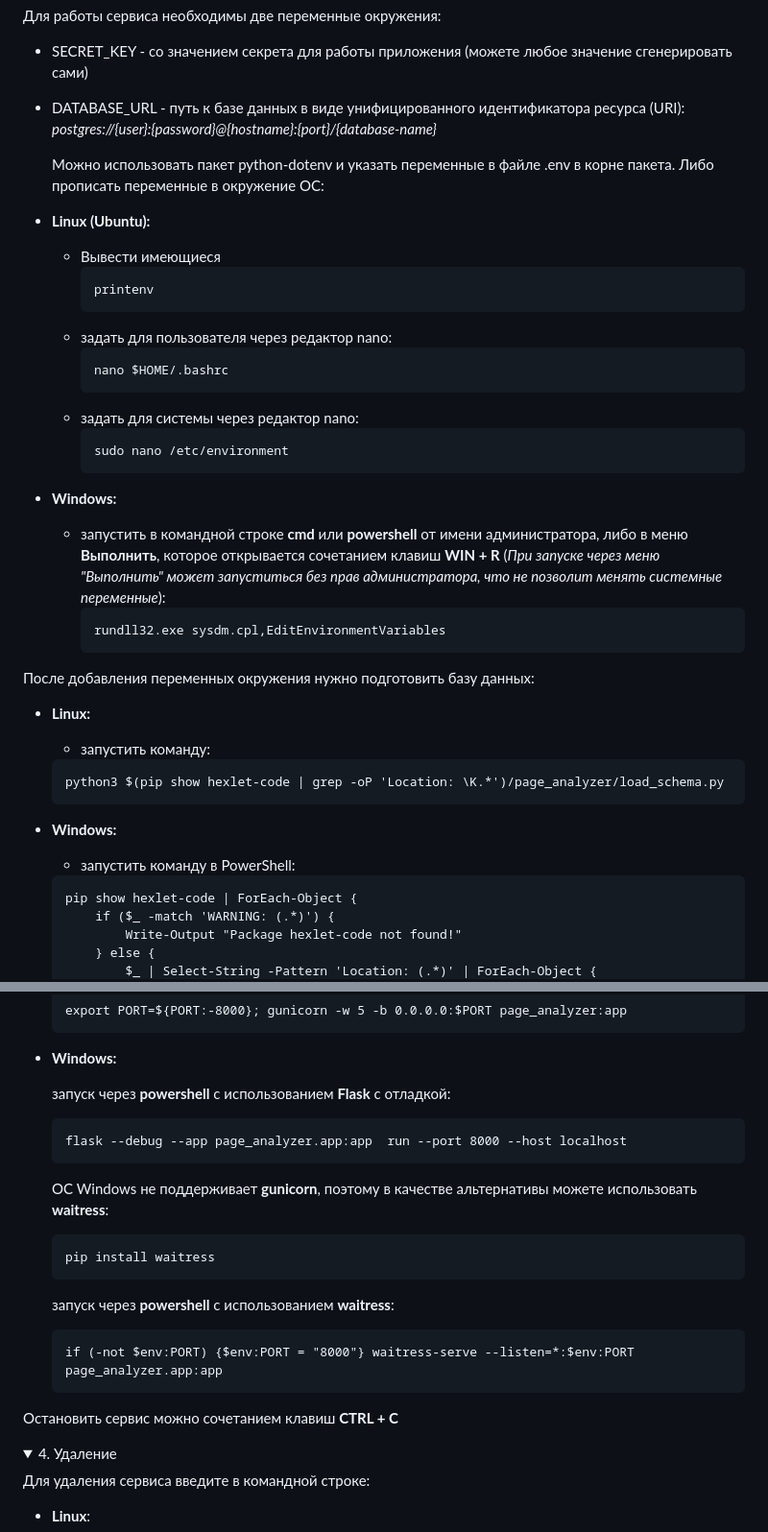
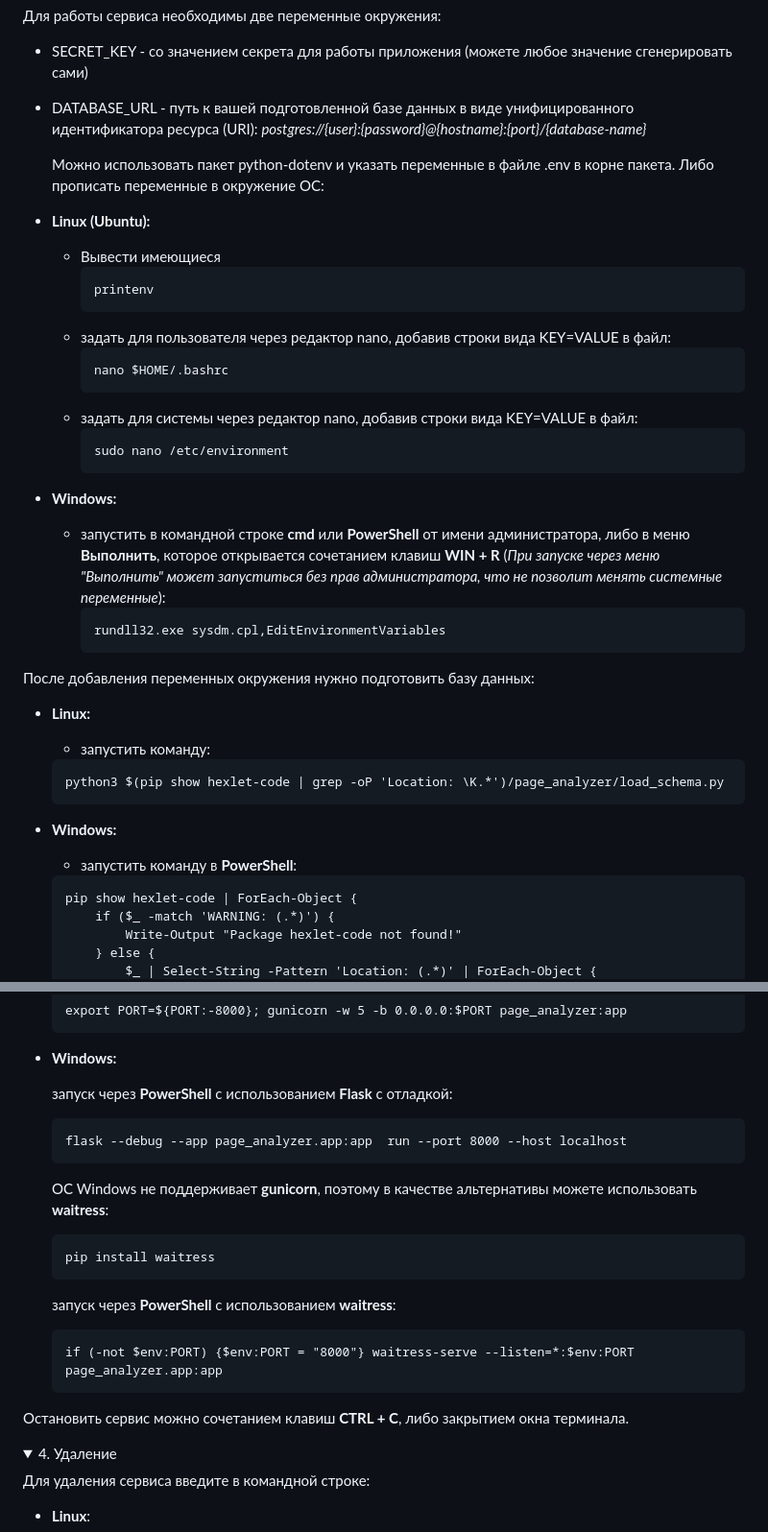
Before and after one commit to dmkael/page-analyzer, a Markdown page: README.md, 2 parts joined by grey strips. Shown at 96% size. Rendered like a GitHub page; folded sections open.

Commit message:
Some edits in readme info

````diff
--- a/README.md
+++ b/README.md
@@ -59,7 +59,7 @@
 Для работы сервиса необходимы две переменные окружения:
 
 - SECRET_KEY - со значением секрета для работы приложения (можете любое значение сгенерировать сами)
-- DATABASE_URL - путь к базе данных в виде унифицированного идентификатора ресурса (URI): _postgres://{user}:{password}@{hostname}:{port}/{database-name}_
+- DATABASE_URL - путь к вашей подготовленной базе данных в виде унифицированного идентификатора ресурса (URI): _postgres://{user}:{password}@{hostname}:{port}/{database-name}_
 
 
   Можно использовать пакет python-dotenv и указать переменные в файле .env в корне пакета.
@@ -70,17 +70,17 @@
     ```
     printenv
     ```
-  - задать для пользователя через редактор nano:
+  - задать для пользователя через редактор nano, добавив строки вида KEY=VALUE в файл:
     ```
     nano $HOME/.bashrc
     ```
-  - задать для системы через редактор nano:
+  - задать для системы через редактор nano, добавив строки вида KEY=VALUE в файл:
     ```
     sudo nano /etc/environment
     ```
 
 - __Windows:__
-  - запустить в командной строке __cmd__ или __powershell__ от имени администратора, либо в меню __Выполнить__, которое открывается сочетанием клавиш __WIN + R__ (_При запуске через меню "Выполнить" может запуститься без прав администратора, что не позволит менять системные переменные_):
+  - запустить в командной строке __cmd__ или __PowerShell__ от имени администратора, либо в меню __Выполнить__, которое открывается сочетанием клавиш __WIN + R__ (_При запуске через меню "Выполнить" может запуститься без прав администратора, что не позволит менять системные переменные_):
     ```
     rundll32.exe sysdm.cpl,EditEnvironmentVariables
     ```
@@ -96,7 +96,7 @@
 
 - __Windows:__
 
-  - запустить команду в PowerShell:
+  - запустить команду в __PowerShell__:
   ```
   pip show hexlet-code | ForEach-Object {
       if ($_ -match 'WARNING: (.*)') {
@@ -135,7 +135,7 @@
 
 - __Windows:__
 
-  запуск через __powershell__ c использованием __Flask__ с отладкой:
+  запуск через __PowerShell__ c использованием __Flask__ с отладкой:
   ```
   flask --debug --app page_analyzer.app:app  run --port 8000 --host localhost
   ```
@@ -143,12 +143,12 @@
   ```
   pip install waitress
   ```
-  запуск через __powershell__ c использованием __waitress__:
+  запуск через __PowerShell__ c использованием __waitress__:
   ```
   if (-not $env:PORT) {$env:PORT = "8000"} waitress-serve --listen=*:$env:PORT page_analyzer.app:app
   ```
 
-Остановить сервис можно сочетанием клавиш __CTRL + C__
+Остановить сервис можно сочетанием клавиш __CTRL + C__, либо закрытием окна терминала.
 </details>
 <details>
   <summary>4. Удаление</summary>
````
